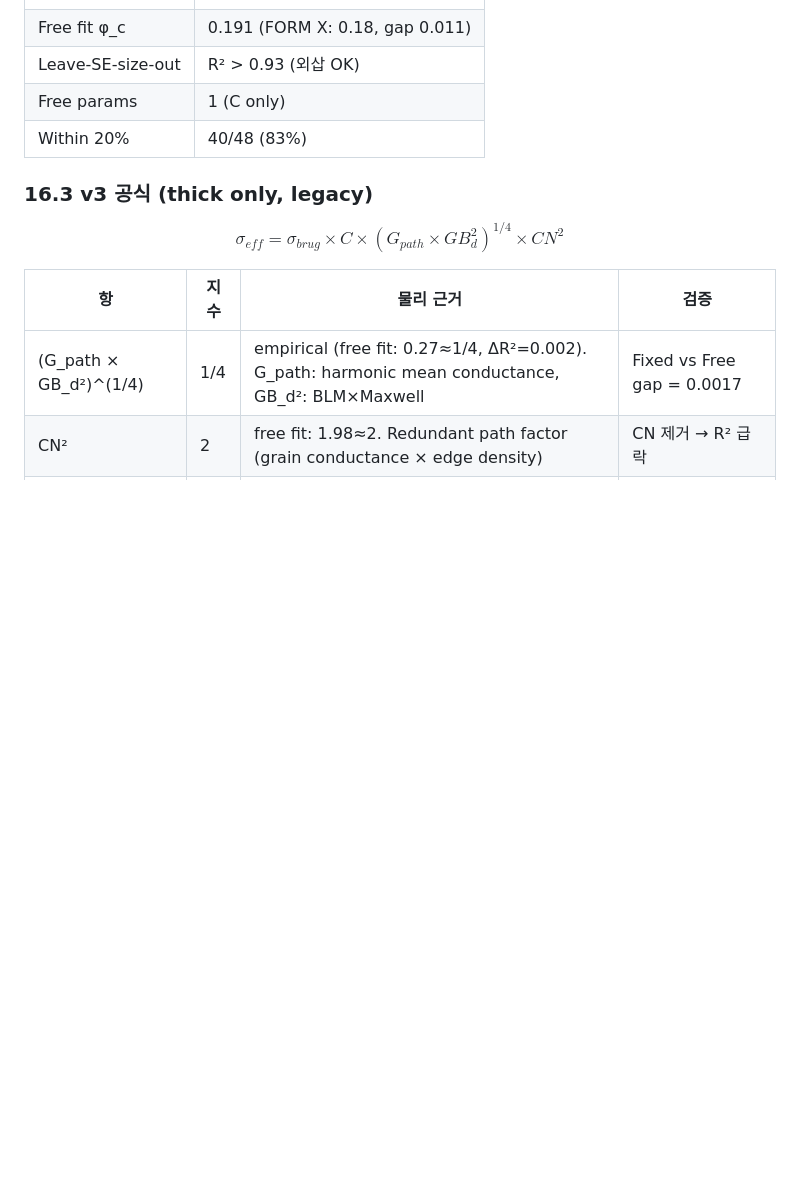
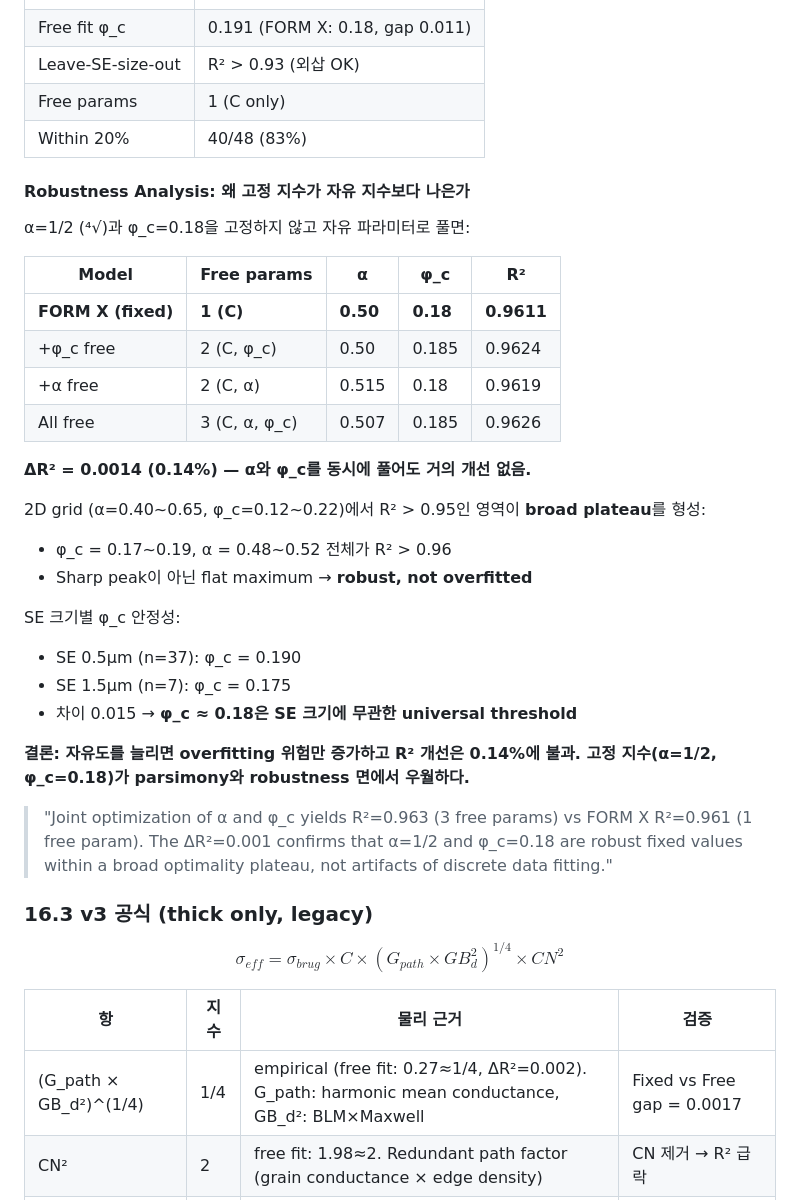
Before and after one commit to yonghoon7153-source/Yonghoon, a Markdown page: GB_correction_fitting_report.md, the part around the change. Drawn GitHub-style; blank space fills up the shorter version.

Commit message:
FORM X Robustness Analysis 추가
- α, φ_c 동시 최적화: ΔR²=0.0014 (0.14%)
- 2D grid: broad plateau (sharp peak 아님)
- SE 크기별 φ_c 안정 (0.175~0.190)
- 결론: 고정 지수가 자유 지수보다 parsimony+robustness 우월

https://claude.ai/code/session_013oEBxiuAwT9wurzPevqsVs

```diff
--- a/GB_correction_fitting_report.md
+++ b/GB_correction_fitting_report.md
@@ -720,6 +720,32 @@ $$\sigma = C \times \sigma_{grain} \times \sqrt[4]{(\phi-\phi_c)^3 \times CN^4 \
 | Free params | 1 (C only) |
 | Within 20% | 40/48 (83%) |
 
+#### Robustness Analysis: 왜 고정 지수가 자유 지수보다 나은가
+
+α=1/2 (⁴√)과 φ_c=0.18을 고정하지 않고 자유 파라미터로 풀면:
+
+| Model | Free params | α | φ_c | R² |
+|-------|-------------|---|-----|-----|
+| **FORM X (fixed)** | **1 (C)** | **0.50** | **0.18** | **0.9611** |
+| +φ_c free | 2 (C, φ_c) | 0.50 | 0.185 | 0.9624 |
+| +α free | 2 (C, α) | 0.515 | 0.18 | 0.9619 |
+| All free | 3 (C, α, φ_c) | 0.507 | 0.185 | 0.9626 |
+
+**ΔR² = 0.0014 (0.14%) — α와 φ_c를 동시에 풀어도 거의 개선 없음.**
+
+2D grid (α=0.40~0.65, φ_c=0.12~0.22)에서 R² > 0.95인 영역이 **broad plateau**를 형성:
+- φ_c = 0.17~0.19, α = 0.48~0.52 전체가 R² > 0.96
+- Sharp peak이 아닌 flat maximum → **robust, not overfitted**
+
+SE 크기별 φ_c 안정성:
+- SE 0.5μm (n=37): φ_c = 0.190
+- SE 1.5μm (n=7): φ_c = 0.175
+- 차이 0.015 → **φ_c ≈ 0.18은 SE 크기에 무관한 universal threshold**
+
+**결론: 자유도를 늘리면 overfitting 위험만 증가하고 R² 개선은 0.14%에 불과. 고정 지수(α=1/2, φ_c=0.18)가 parsimony와 robustness 면에서 우월하다.**
+
+> "Joint optimization of α and φ_c yields R²=0.963 (3 free params) vs FORM X R²=0.961 (1 free param). The ΔR²=0.001 confirms that α=1/2 and φ_c=0.18 are robust fixed values within a broad optimality plateau, not artifacts of discrete data fitting."
+
 ### 16.3 v3 공식 (thick only, legacy)
 
 $$\sigma_{eff} = \sigma_{brug} \times C \times (G_{path} \times GB_d^2)^{1/4} \times CN^2$$
```
